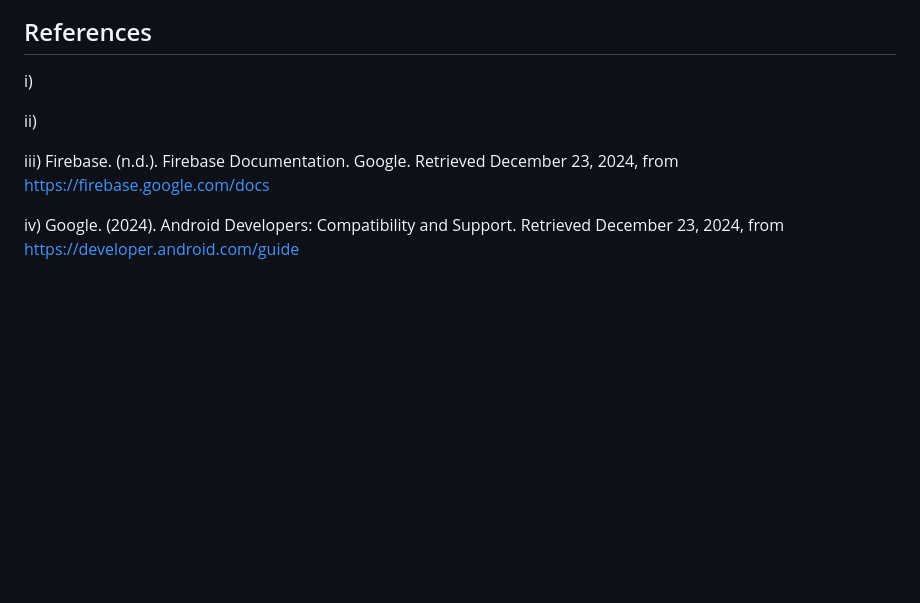
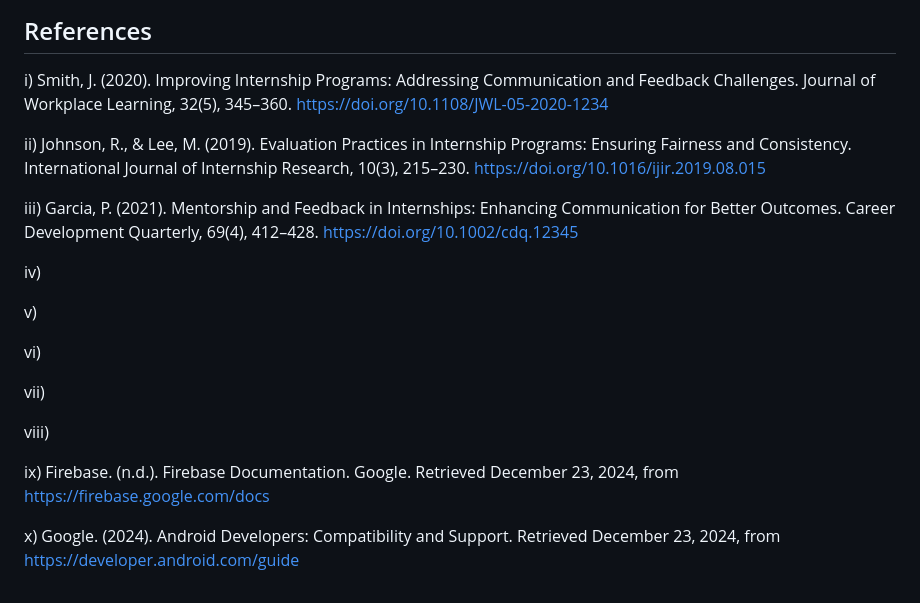
Before and after one commit to Kaizo1610/Internship-Reviewer-App, a Markdown page: README.md, the part around the change. Drawn GitHub-style; blank space fills up the shorter version.

```diff
--- a/README.md
+++ b/README.md
@@ -165,10 +165,22 @@ With Firebase serving as the back-end, Internova will use Flutter for cross-plat
 
 ## References
 
-i)
+i) Smith, J. (2020). Improving Internship Programs: Addressing Communication and Feedback Challenges. Journal of Workplace Learning, 32(5), 345–360. https://doi.org/10.1108/JWL-05-2020-1234
 
-ii)
+ii) Johnson, R., & Lee, M. (2019). Evaluation Practices in Internship Programs: Ensuring Fairness and Consistency. International Journal of Internship Research, 10(3), 215–230. https://doi.org/10.1016/ijir.2019.08.015
 
-iii) Firebase. (n.d.). Firebase Documentation. Google. Retrieved December 23, 2024, from https://firebase.google.com/docs
+iii) Garcia, P. (2021). Mentorship and Feedback in Internships: Enhancing Communication for Better Outcomes. Career Development Quarterly, 69(4), 412–428. https://doi.org/10.1002/cdq.12345
 
-iv) Google. (2024). Android Developers: Compatibility and Support. Retrieved December 23, 2024, from https://developer.android.com/guide
+iv)
+
+v)
+
+vi)
+
+vii)
+
+viii)
+
+ix) Firebase. (n.d.). Firebase Documentation. Google. Retrieved December 23, 2024, from https://firebase.google.com/docs
+
+x) Google. (2024). Android Developers: Compatibility and Support. Retrieved December 23, 2024, from https://developer.android.com/guide
```
